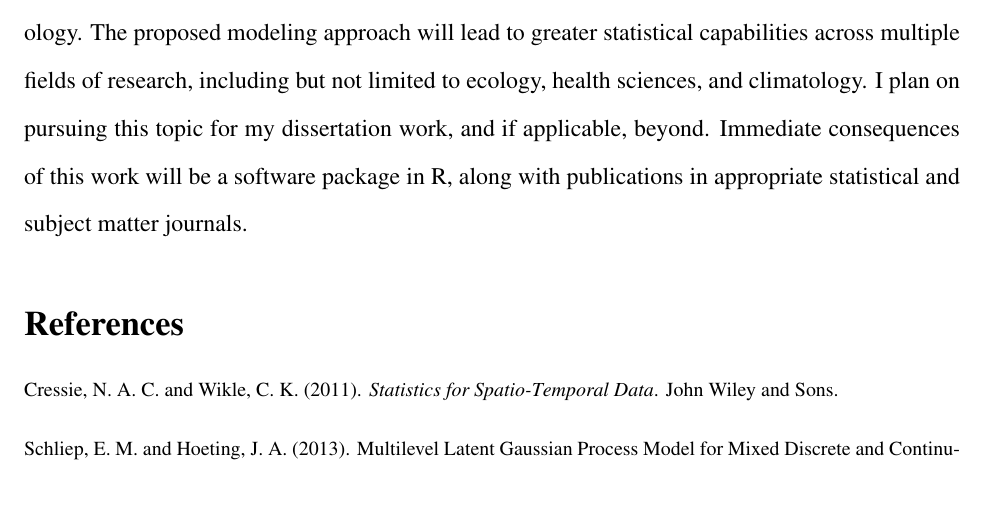
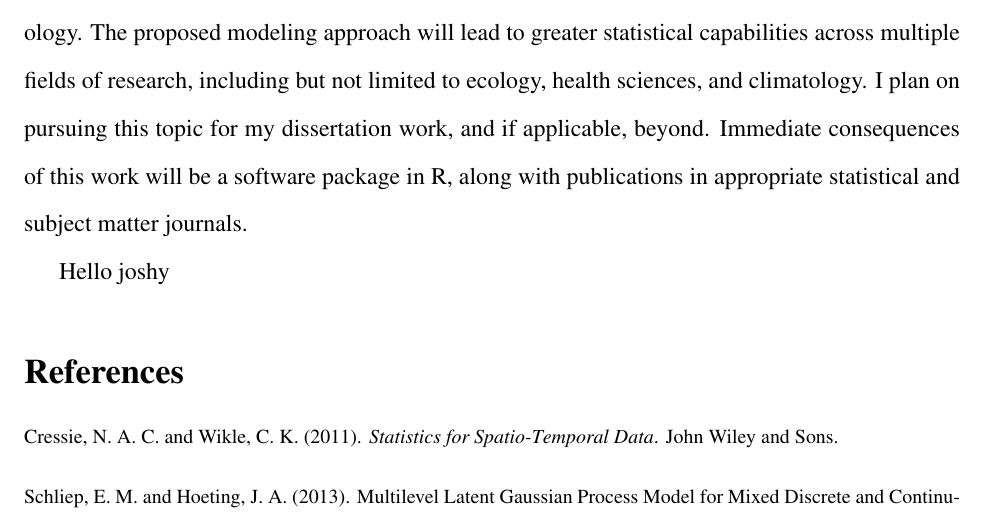
Before and after one commit to alleexx12/Graduate_Research_Plan_NSF, a LaTeX document (main.tex): part of page 3 of 4, cut so that both start at the same text. Compiled offline with pdfLaTeX.

Commit message:
Update main.tex

```diff
--- a/main.tex
+++ b/main.tex
@@ -85,6 +85,7 @@ The construction of the proposed methodology will bridge the gap between differi
 
 \noindent \textbf{Summary}: Under the advisement of Dr. Schliep and Dr. Wikle, I will combine multi-type response modeling with dynamic spatio-temporal modeling, resulting in a novel statistical methodology. The proposed modeling approach will lead to greater statistical capabilities across multiple fields of research, including but not limited to ecology, health sciences, and climatology. I plan on pursuing this topic for my dissertation work, and if applicable, beyond. Immediate consequences of this work will be a software package in R, along with publications in appropriate statistical and subject matter journals.
 
+Hello joshy
 
 {\footnotesize \bibliography{bibliography}}
 
```
